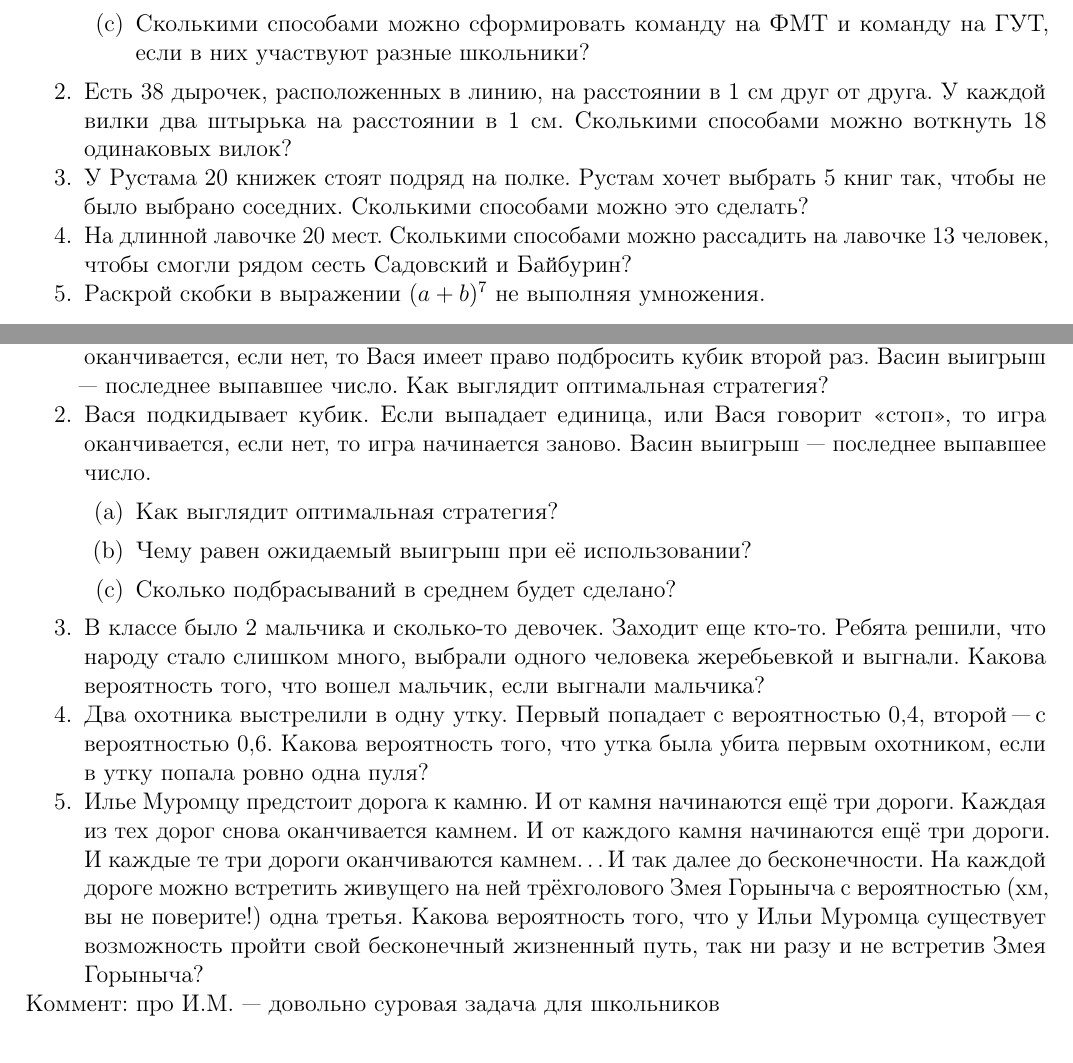
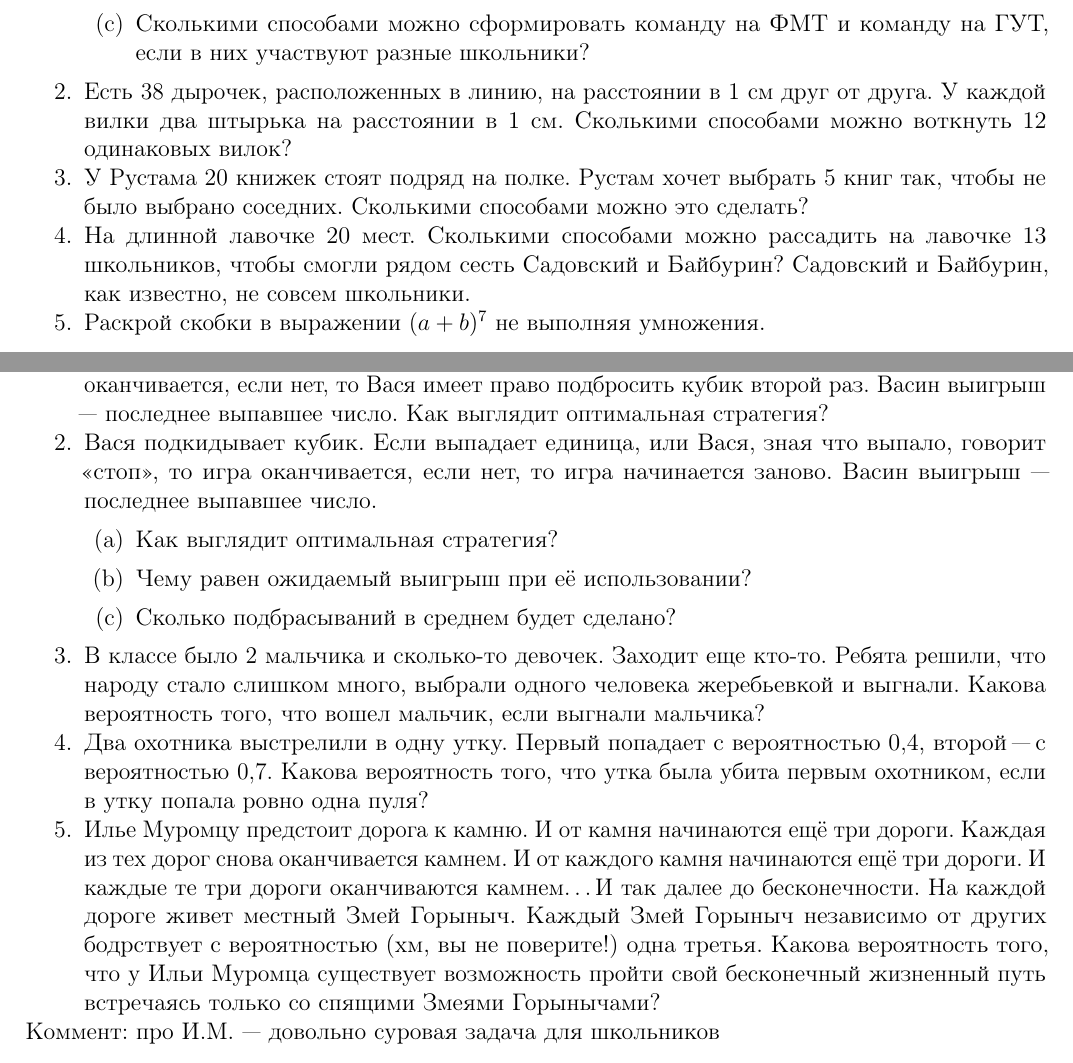
Before and after one commit to bdemeshev/klsh, a LaTeX document (klsh2013/klsh13_probability/klsh13_probability.tex): two parts of pages 2 and 9 of 12, joined at a grey line, cut so that both start at the same text. The pictures show the PDF file klsh2013/klsh13_probability/klsh13_probability.pdf that the author committed with the source.

Commit message:
small corrections! better teaching experience!

```diff
--- a/klsh2013/klsh13_probability/klsh13_probability.tex
+++ b/klsh2013/klsh13_probability/klsh13_probability.tex
@@ -77,10 +77,10 @@ k
 \item Сколькими способами можно сформировать команду на ФМТ и команду на ГУТ, если в них участвуют разные школьники?
 \end{enumerate}
 \item Есть $38$ дырочек, расположенных в линию, на расстоянии в 1~см друг от друга. У каждой вилки два штырька на расстоянии в 1 см.
- Сколькими способами можно воткнуть $18$ одинаковых вилок?
+ Сколькими способами можно воткнуть $12$ одинаковых вилок?
 \item У Рустама $20$ книжек стоят подряд на полке. Рустам хочет выбрать $5$ книг так, чтобы не было выбрано соседних. Сколькими способами можно это сделать?
 
-\item На длинной лавочке $20$ мест. Сколькими способами можно рассадить на лавочке $13$ человек, чтобы смогли рядом сесть Садовский и Байбурин?
+\item На длинной лавочке $20$ мест. Сколькими способами можно рассадить на лавочке $13$ школьников, чтобы смогли рядом сесть Садовский и Байбурин? Садовский и Байбурин, как известно, не совсем школьники.
 
 \item Раскрой скобки в выражении $(a+b)^7$ не выполняя умножения.
 
@@ -398,7 +398,7 @@ k
 <<стоп>>, то игра оканчивается, если нет, то Вася имеет право подбросить кубик второй раз. Васин выигрыш --- последнее выпавшее число. Как выглядит оптимальная
 стратегия?
 
-\item Вася подкидывает кубик. Если выпадает единица, или Вася говорит
+\item Вася подкидывает кубик. Если выпадает единица, или Вася, зная что выпало, говорит
 <<стоп>>, то игра оканчивается, если нет, то игра начинается заново. Васин выигрыш --- последнее выпавшее число.
 \begin{enumerate}
 \item Как выглядит оптимальная стратегия?
@@ -414,7 +414,7 @@ k
 охотником, если в утку попала ровно
 одна пуля?
 
-\item Илье Муромцу предстоит дорога к камню. И от камня начинаются ещё три дороги. Каждая из тех дорог снова оканчивается камнем. И от каждого камня начинаются ещё три дороги. И каждые те три дороги оканчиваются камнем\ldots И так далее до бесконечности. На каждой дороге можно встретить живущего на ней трёхголового Змея Горыныча с вероятностью (хм, вы не поверите!) одна третья. Какова вероятность того, что у Ильи Муромца существует возможность пройти свой бесконечный жизненный путь, так ни разу и не встретив Змея Горыныча?
+\item Илье Муромцу предстоит дорога к камню. И от камня начинаются ещё три дороги. Каждая из тех дорог снова оканчивается камнем. И от каждого камня начинаются ещё три дороги. И каждые те три дороги оканчиваются камнем\ldots И так далее до бесконечности. На каждой дороге живет местный Змей Горыныч. Каждый Змей Горыныч независимо от других бодрствует с вероятностью (хм, вы не поверите!) одна третья. Какова вероятность того, что у Ильи Муромца существует возможность пройти свой бесконечный жизненный путь встречаясь только со спящими Змеями Горынычами?
 
 \end{enumerate}
 
```
Also changed, not shown: klsh2013/klsh13_probability/klsh13_probability.pdf, klsh2013/klsh13_probability/klsh13_probability.tex (4 more changed lines).
